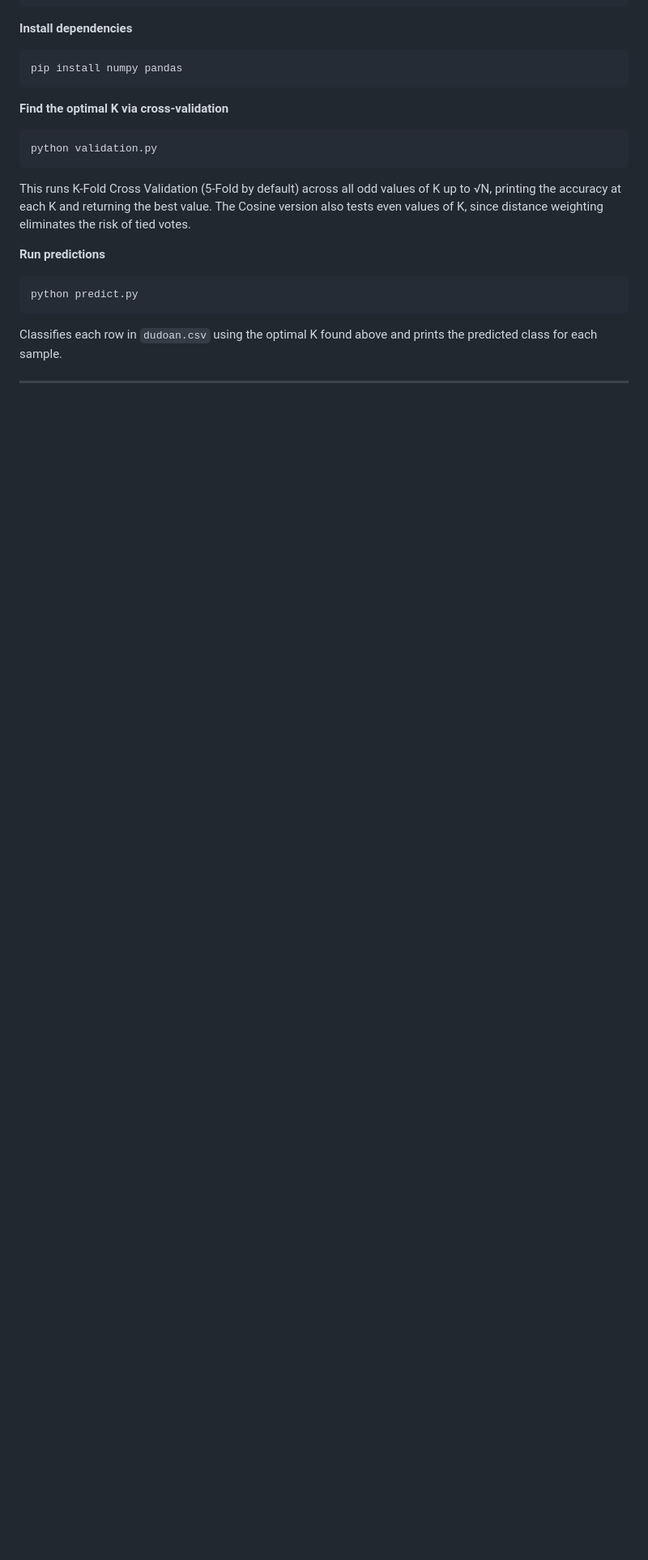
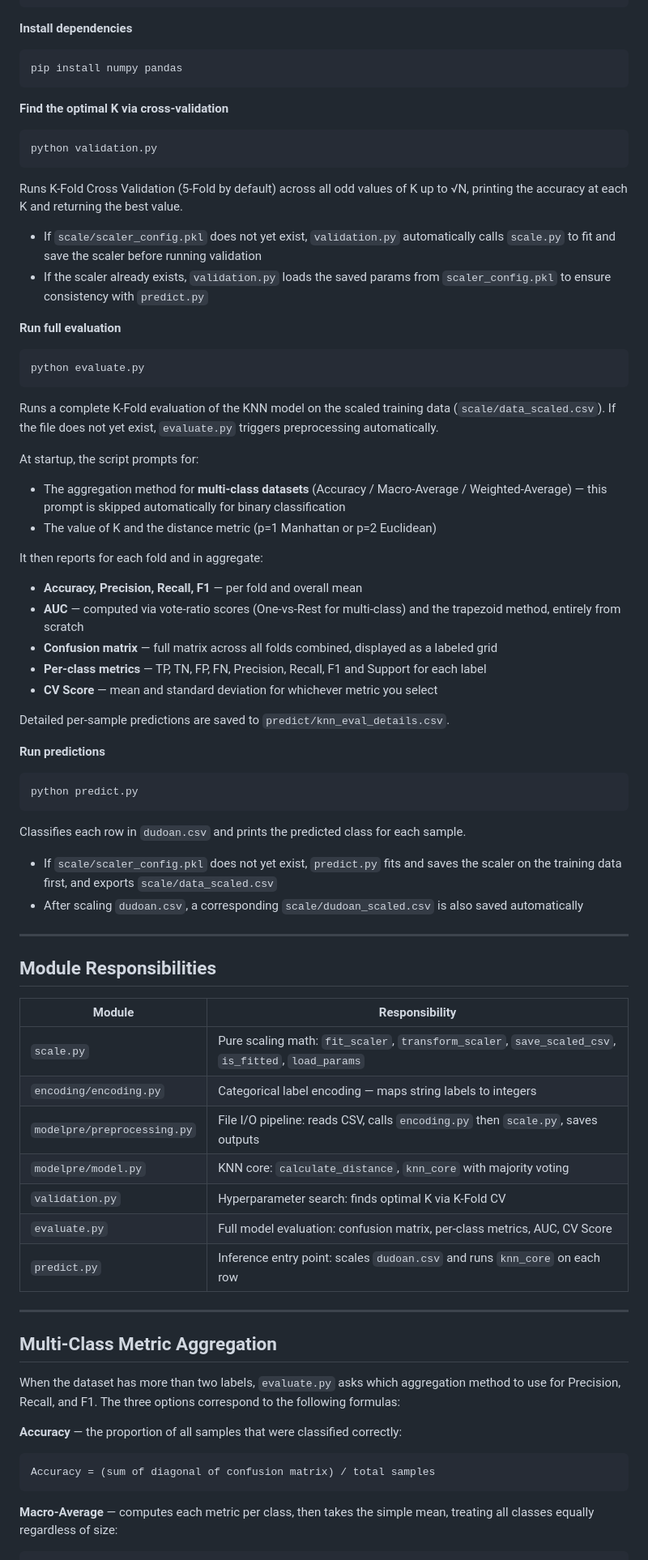
Before and after one commit to NguyenLeAnhTuan07/KNN-Cosine-Minkowski-Scratch, a Markdown page: README.md, the part around one of its changes. Shown at 81% size. Drawn GitHub-style; blank space fills up the shorter version.

````diff
--- a/README.md
+++ b/README.md
@@ -104,7 +110,31 @@ pip install numpy pandas
 python validation.py
 ```
 
-This runs K-Fold Cross Validation (5-Fold by default) across all odd values of K up to √N, printing the accuracy at each K and returning the best value. The Cosine version also tests even values of K, since distance weighting eliminates the risk of tied votes.
+Runs K-Fold Cross Validation (5-Fold by default) across all odd values of K up to √N, printing the accuracy at each K and returning the best value.
+
+- If `scale/scaler_config.pkl` does not yet exist, `validation.py` automatically calls `scale.py` to fit and save the scaler before running validation
+- If the scaler already exists, `validation.py` loads the saved params from `scaler_config.pkl` to ensure consistency with `predict.py`
+
+**Run full evaluation**
+
+```bash
+python evaluate.py
+```
+
+Runs a complete K-Fold evaluation of the KNN model on the scaled training data (`scale/data_scaled.csv`). If the file does not yet exist, `evaluate.py` triggers preprocessing automatically.
+
+At startup, the script prompts for:
+- The aggregation method for **multi-class datasets** (Accuracy / Macro-Average / Weighted-Average) — this prompt is skipped automatically for binary classification
+- The value of K and the distance metric (p=1 Manhattan or p=2 Euclidean)
+
+It then reports for each fold and in aggregate:
+- **Accuracy, Precision, Recall, F1** — per fold and overall mean
+- **AUC** — computed via vote-ratio scores (One-vs-Rest for multi-class) and the trapezoid method, entirely from scratch
+- **Confusion matrix** — full matrix across all folds combined, displayed as a labeled grid
+- **Per-class metrics** — TP, TN, FP, FN, Precision, Recall, F1 and Support for each label
+- **CV Score** — mean and standard deviation for whichever metric you select
+
+Detailed per-sample predictions are saved to `predict/knn_eval_details.csv`.
 
 **Run predictions**
 
@@ -112,4 +142,36 @@ This runs K-Fold Cross Validation (5-Fold by default) across all odd values of K
 python predict.py
 ```
 
-Classifies each row in `dudoan.csv` using the optimal K found above and prints the predicted class for each sample.
+Classifies each row in `dudoan.csv` and prints the predicted class for each sample.
+
+- If `scale/scaler_config.pkl` does not yet exist, `predict.py` fits and saves the scaler on the training data first, and exports `scale/data_scaled.csv`
+- After scaling `dudoan.csv`, a corresponding `scale/dudoan_scaled.csv` is also saved automatically
+
+---
+
+## Module Responsibilities
+
+| Module | Responsibility |
+|---|---|
+| `scale.py` | Pure scaling math: `fit_scaler`, `transform_scaler`, `save_scaled_csv`, `is_fitted`, `load_params` |
+| `encoding/encoding.py` | Categorical label encoding — maps string labels to integers |
+| `modelpre/preprocessing.py` | File I/O pipeline: reads CSV, calls `encoding.py` then `scale.py`, saves outputs |
+| `modelpre/model.py` | KNN core: `calculate_distance`, `knn_core` with majority voting |
+| `validation.py` | Hyperparameter search: finds optimal K via K-Fold CV |
+| `evaluate.py` | Full model evaluation: confusion matrix, per-class metrics, AUC, CV Score |
+| `predict.py` | Inference entry point: scales `dudoan.csv` and runs `knn_core` on each row |
+
+---
+
+## Multi-Class Metric Aggregation
+
+When the dataset has more than two labels, `evaluate.py` asks which aggregation method to use for Precision, Recall, and F1. The three options correspond to the following formulas:
+
+**Accuracy** — the proportion of all samples that were classified correctly:
+
+```
+Accuracy = (sum of diagonal of confusion matrix) / total samples
+```
+
+**Macro-Average** — computes each metric per class, then takes the simple mean, treating all classes equally regardless of size:
+
````
Also changed, not shown: other parts of README.md (+45 -17 lines).
